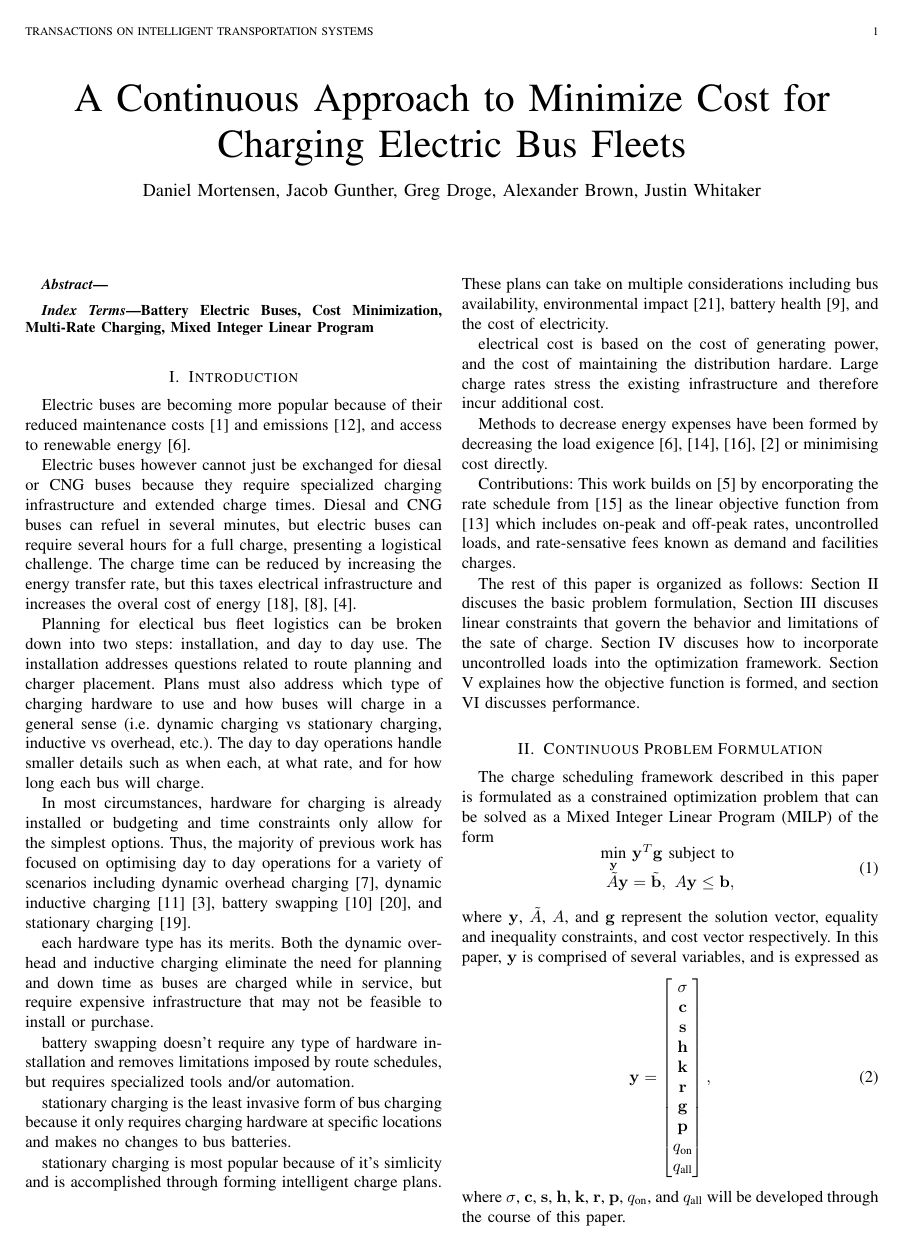
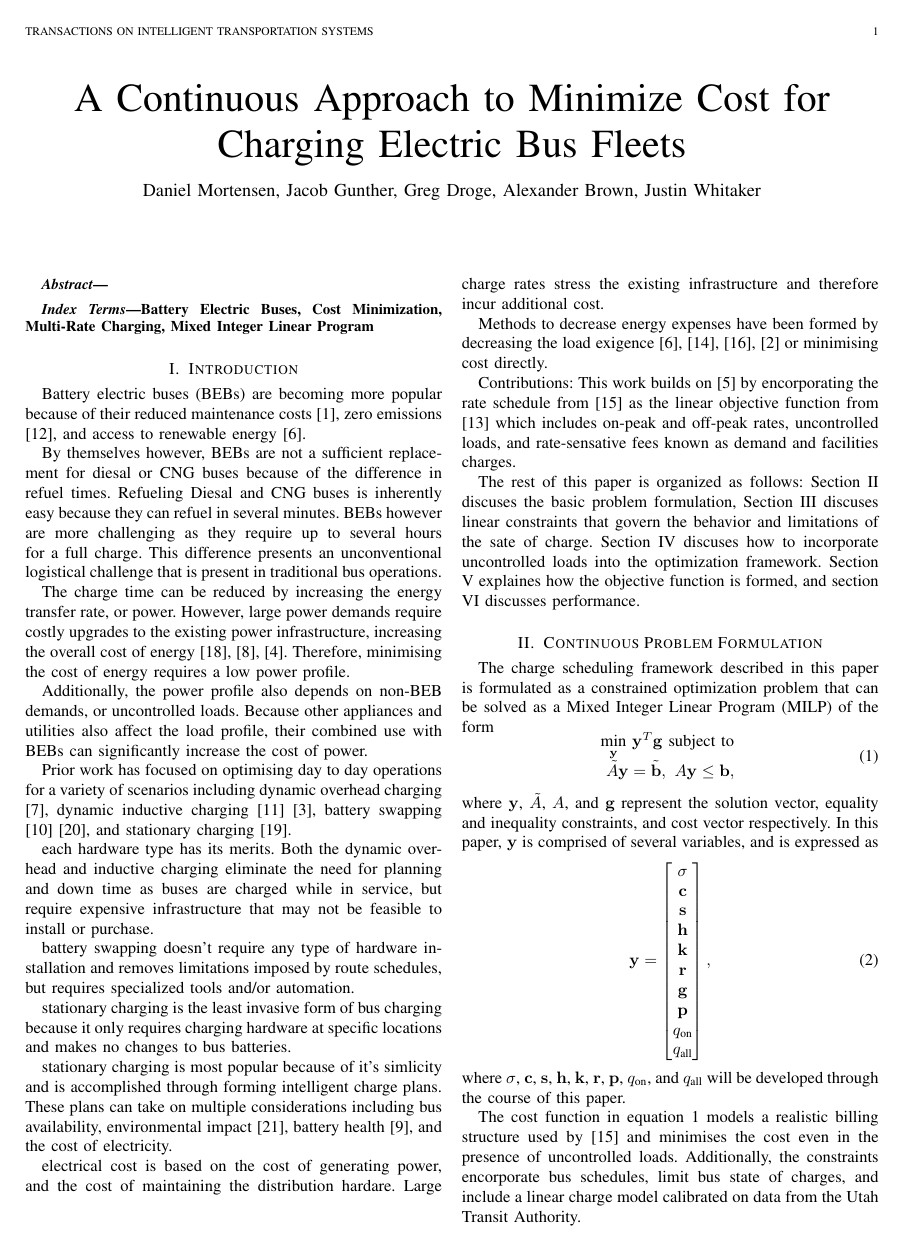
Before and after one commit to danielmortensen/PhDPaper2, a LaTeX paper (documentation/writeup/0_main.tex, which reads documentation/writeup/2_introduction.tex): page 1 of 8. Compiled offline with pdfLaTeX.

Commit message:
wordsmithing the first 3 paragraphs of the introduction

```diff
--- a/documentation/writeup/2_introduction.tex
+++ b/documentation/writeup/2_introduction.tex
@@ -1,8 +1,9 @@
 \section{Introduction}
-\par  Electric buses are becoming more popular because of their reduced maintenance costs \cite{poornesh_comparative_2020} and emissions \cite{kato_comparative_2013}, and access to renewable energy \cite{cheng_smart_2020}.
-\par  Electric buses however cannot just be exchanged for diesal or CNG buses because they require specialized charging infrastructure and extended charge times. Diesal and CNG buses can refuel in several minutes, but electric buses can require several hours for a full charge, presenting a logistical challenge. The charge time can be reduced by increasing the energy transfer rate, but this taxes electrical infrastructure and increases the overal cost of energy \cite{stahleder_impact_2019}, \cite{deb_impact_2017}, \cite{boonraksa_impact_2019}.
-\par Planning for electical bus fleet logistics can be broken down into two steps: installation, and day to day use. The installation addresses questions related to route planning and charger placement. Plans must also address which type of charging hardware to use and how buses will charge in a general sense (i.e. dynamic charging vs stationary charging, inductive vs overhead, etc.). The day to day operations handle smaller details such as when each, at what rate, and for how long each bus will charge.
-\par In most circumstances, hardware for charging is already installed or budgeting and time constraints only allow for the simplest options. Thus, the majority of previous work has focused on optimising day to day operations for a variety of scenarios including dynamic overhead charging \cite{csonka_optimization_2021}, dynamic inductive charging \cite{jeong_automatic_2018} \cite{balde_electric_2019}, battery swapping \cite{jain_battery_2020} \cite{xian_zhang_optimal_2016}, and stationary charging \cite{whitaker_network_nodate}.
+\par  Battery electric buses (BEBs) are becoming more popular because of their reduced maintenance costs \cite{poornesh_comparative_2020}, zero emissions \cite{kato_comparative_2013}, and access to renewable energy \cite{cheng_smart_2020}.
+\par  By themselves however, BEBs are not a sufficient replacement for diesal or CNG buses because of the difference in refuel times. Refueling Diesal and CNG buses is inherently easy because they can refuel in several minutes. BEBs however are more challenging as they require up to several hours for a full charge. This difference presents an unconventional logistical challenge that is present in traditional bus operations.
+\par The charge time can be reduced by increasing the energy transfer rate, or power.  However, large power demands require costly upgrades to the existing power infrastructure, increasing the overall cost of energy \cite{stahleder_impact_2019}, \cite{deb_impact_2017}, \cite{boonraksa_impact_2019}. Therefore, minimising the cost of energy requires a low power profile.
+\par Additionally, the power profile also depends on non-BEB demands, or uncontrolled loads. Because other appliances and utilities also affect the load profile, their combined use with BEBs can significantly increase the cost of power.
+\par Prior work has focused on optimising day to day operations for a variety of scenarios including dynamic overhead charging \cite{csonka_optimization_2021}, dynamic inductive charging \cite{jeong_automatic_2018} \cite{balde_electric_2019}, battery swapping \cite{jain_battery_2020} \cite{xian_zhang_optimal_2016}, and stationary charging \cite{whitaker_network_nodate}.
 \par each hardware type has its merits. Both the dynamic overhead and inductive charging eliminate the need for planning and down time as buses are charged while in service, but require expensive infrastructure that may not be feasible to install or purchase.
 \par battery swapping doesn't require any type of hardware installation and removes limitations imposed by route schedules, but requires specialized tools and/or automation.
 \par stationary charging is the least invasive form of bus charging because it only requires charging hardware at specific locations and makes no changes to bus batteries.
```
